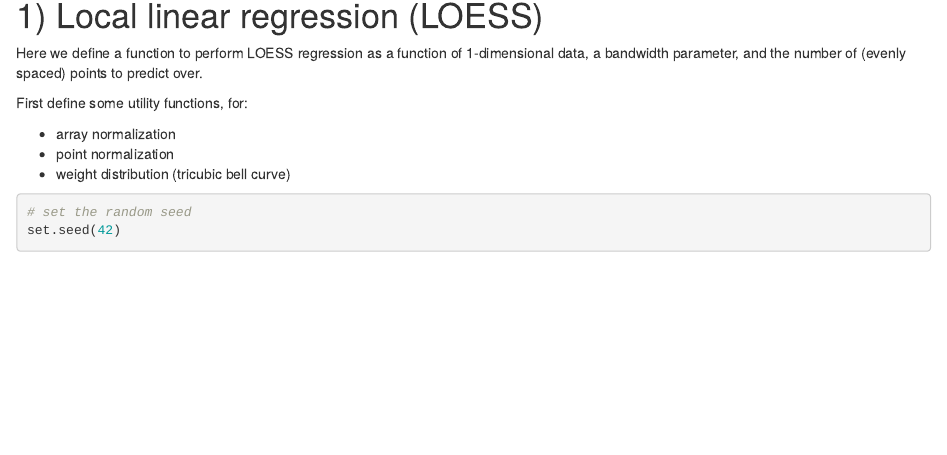
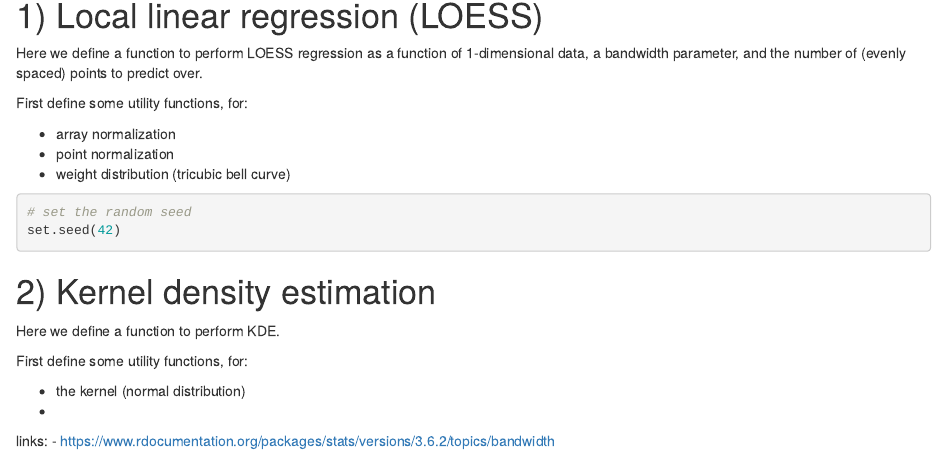
Before and after one commit to w-bonelli/STAT8330, an R Markdown document (notebooks/hw5/hw5_solutions.rmd): the page in a window 1100 px wide, from 90 px down. Rendered offline with R 4.5, knitr and Pandoc, with nearby package versions.

````diff
--- a/notebooks/hw5/hw5_solutions.rmd
+++ b/notebooks/hw5/hw5_solutions.rmd
@@ -17,3 +17,19 @@
 # set the random seed
 set.seed(42)
 ```
+
+# 2) Kernel density estimation
+
+Here we define a function to perform KDE.
+
+First define some utility functions, for:
+
+- the kernel (normal distribution)
+-
+
+links:
+- https://www.rdocumentation.org/packages/stats/versions/3.6.2/topics/bandwidth
+
+```{r}
+
+```
````
Also changed, not shown: requirements.txt (+1 -0 lines), 1 other file.
